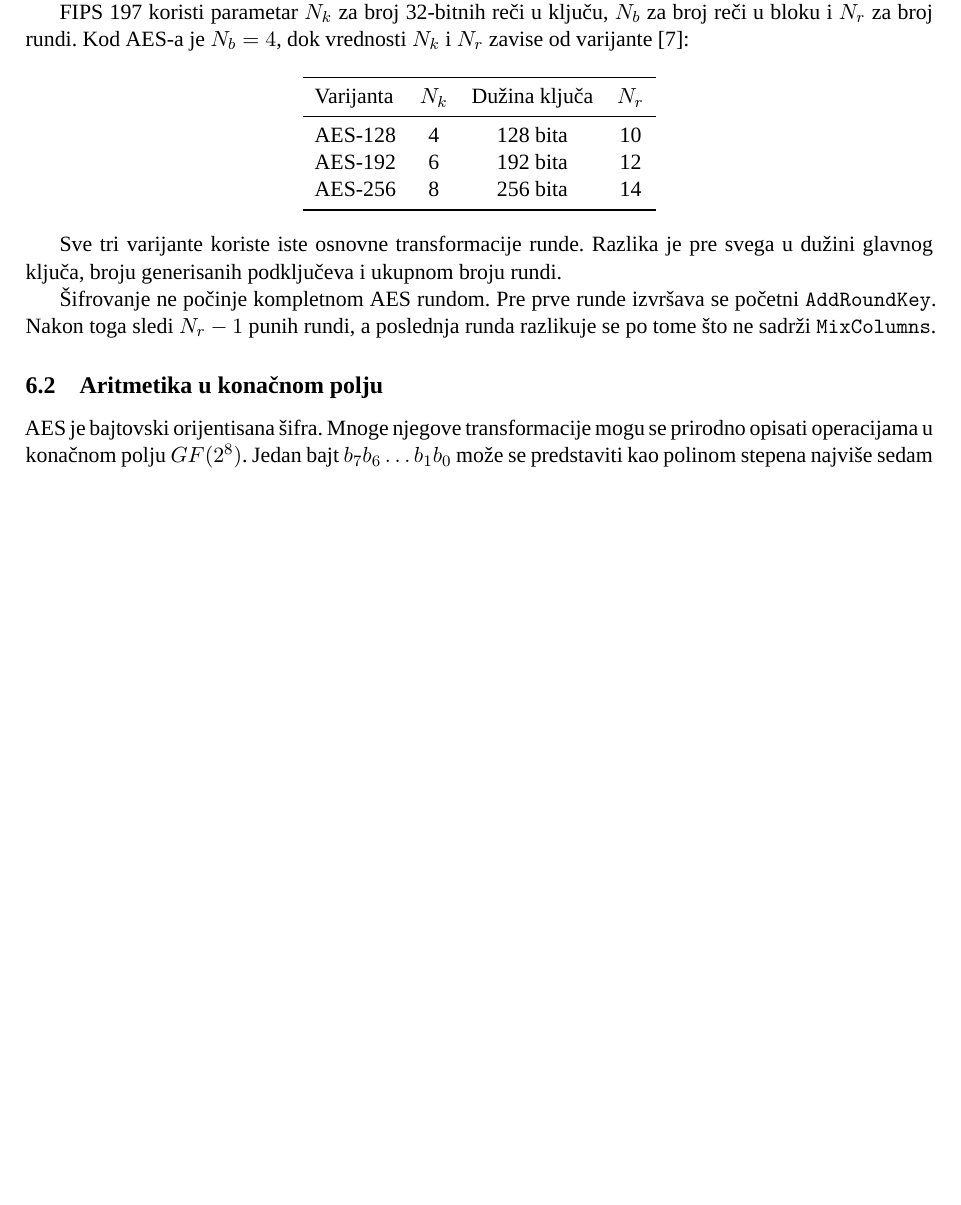
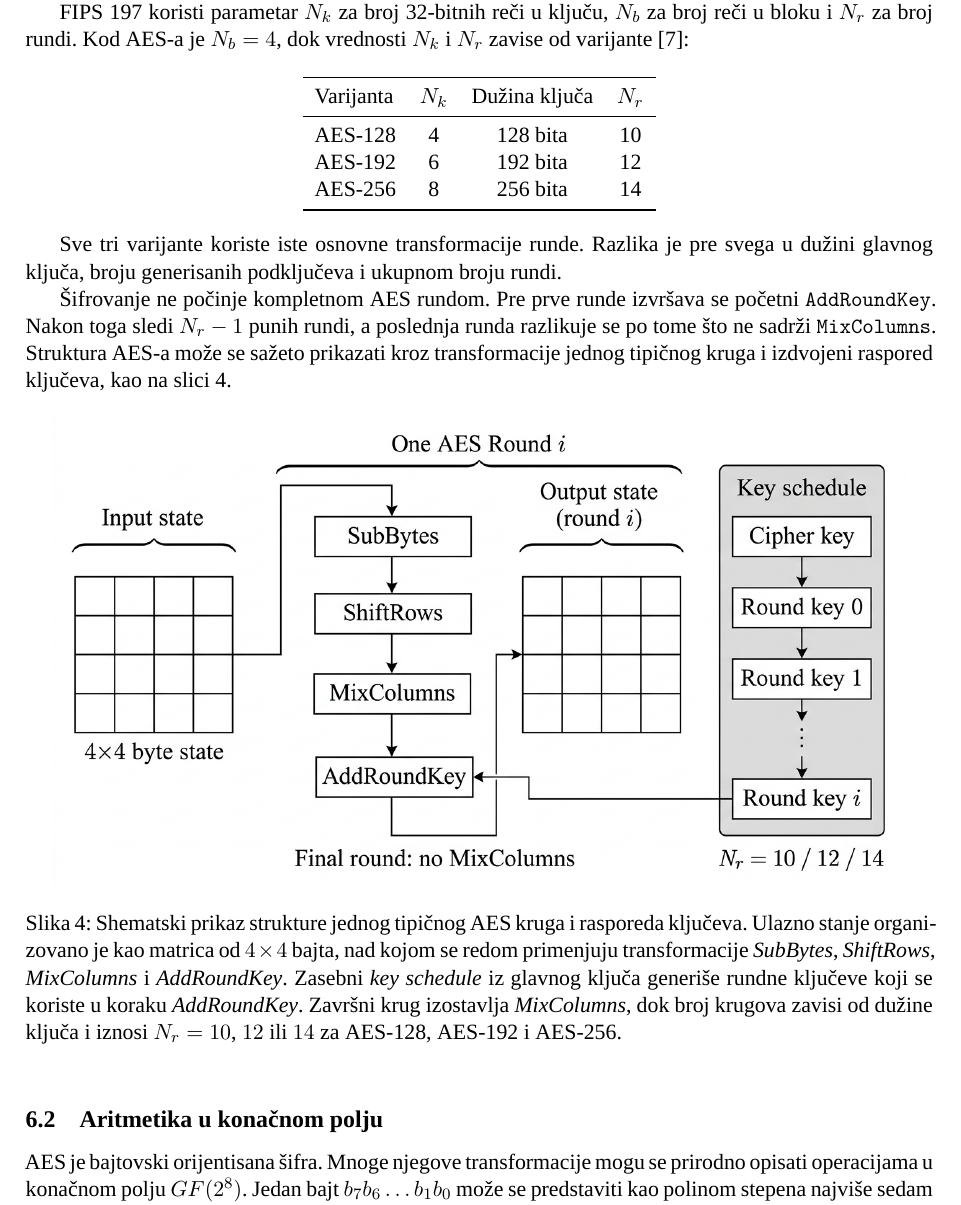
Before and after one commit to mihajlov39547/aes-retrospective, a LaTeX paper (main.tex, which reads chapters/06_aes.tex): part of page 22 of 59 before the commit and part of page 22 of 60 after it, cut so that both start at the same text, the shorter picture padded with empty space. Compiled offline with XeLaTeX; a missing font is replaced by an installed copy or a similar font.

Commit message:
Shematski prikaz strukture jednog tipičnog AES kruga dodat

```diff
--- a/chapters/06_aes.tex
+++ b/chapters/06_aes.tex
@@ -62,8 +62,16 @@ ukupnom broju rundi.
 Šifrovanje ne počinje kompletnom AES rundom. Pre prve runde izvršava
 se početni \texttt{AddRoundKey}. Nakon toga sledi $N_r-1$ punih rundi,
 a poslednja runda razlikuje se po tome što ne sadrži
-\texttt{MixColumns}.
+\texttt{MixColumns}. Struktura AES-a može se sažeto prikazati kroz
+transformacije jednog tipičnog kruga i izdvojeni raspored ključeva,
+kao na slici~\ref{fig:aes-round-key-schedule}.
 
+\begin{figure}[htbp]
+    \centering
+    \includegraphics[width=0.94\linewidth]{aes_round_and_key_schedule}
+    \caption{Shematski prikaz strukture jednog tipičnog AES kruga i rasporeda ključeva. Ulazno stanje organizovano je kao matrica od $4 \times 4$ bajta, nad kojom se redom primenjuju transformacije \emph{SubBytes}, \emph{ShiftRows}, \emph{MixColumns} i \emph{AddRoundKey}. Zasebni \emph{key schedule} iz glavnog ključa generiše rundne ključeve koji se koriste u koraku \emph{AddRoundKey}. Završni krug izostavlja \emph{MixColumns}, dok broj krugova zavisi od dužine ključa i iznosi $N_r=10$, $12$ ili $14$ za AES-128, AES-192 i AES-256.}
+    \label{fig:aes-round-key-schedule}
+\end{figure}
 
 \subsection{Aritmetika u konačnom polju}
 \label{subsec:aes_gf}
```
Also changed, not shown: figures/aes_round_and_key_schedule.jpg (added).
